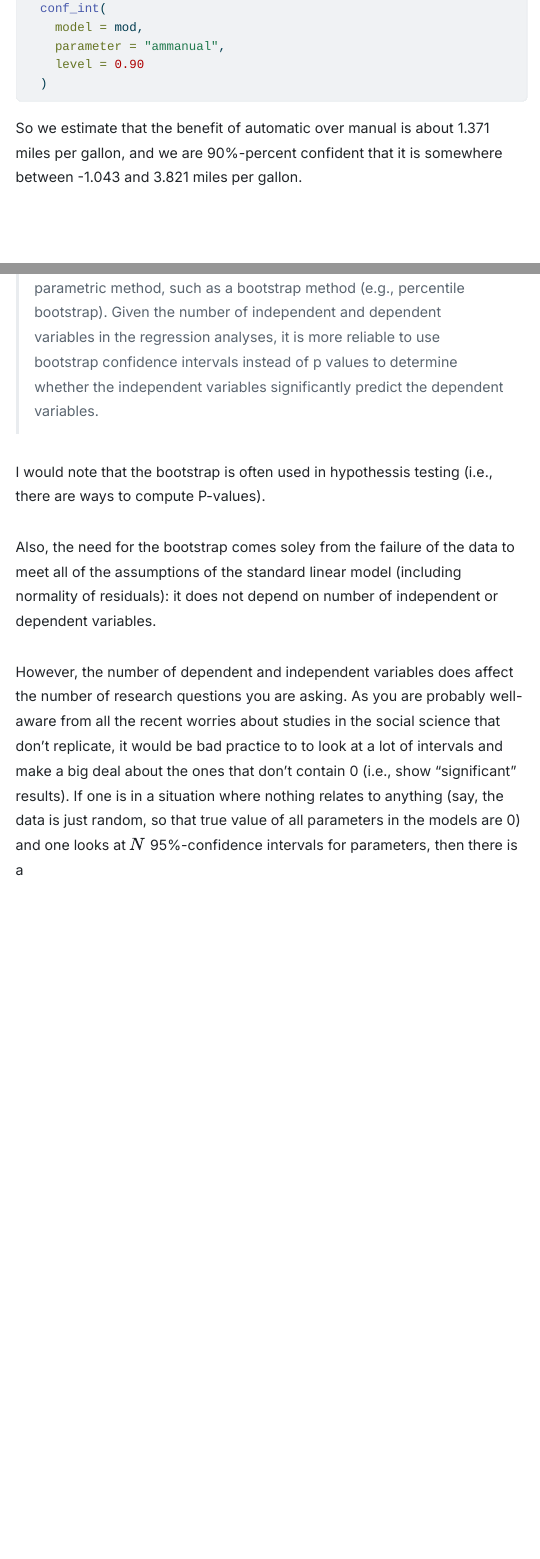
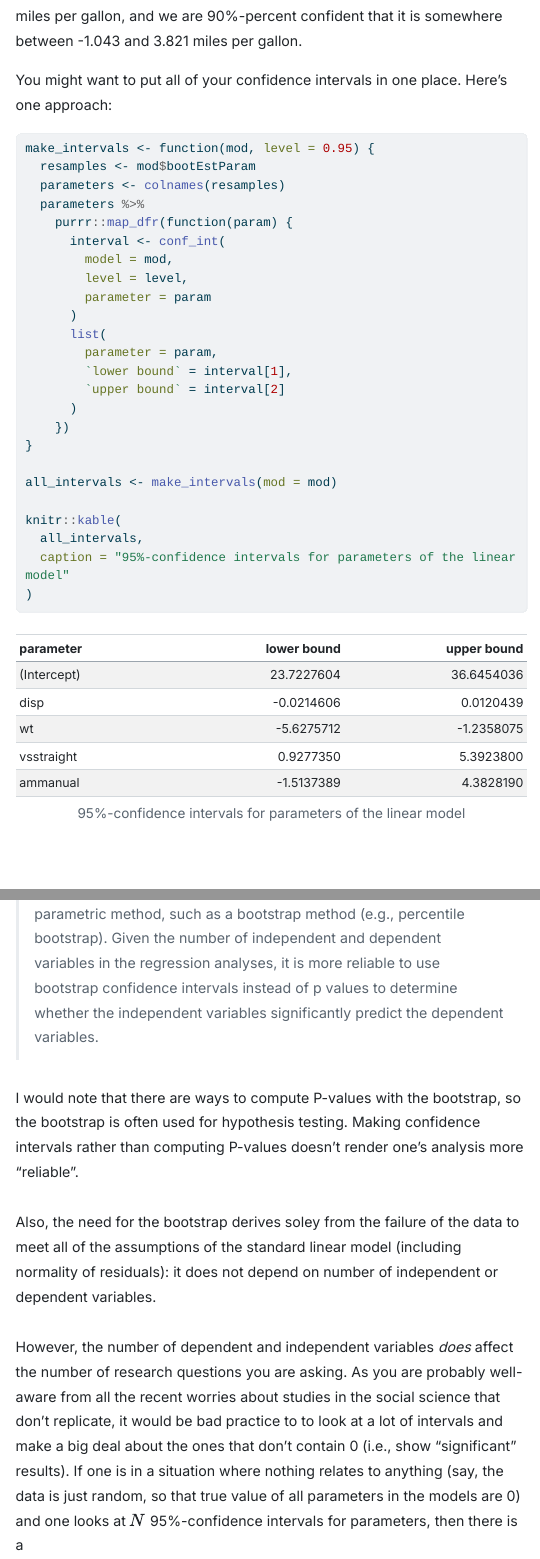
Before and after one commit to homerhanumat/wildboot, a Quarto document (wild-bootstrap.qmd): the page in a window 1100 px wide, from 5220 px down before the commit and from 5540 px down after it, and a second part further down, joined at a grey line. The pictures show the output file wild-bootstrap.html that the author committed with the source, opened offline; folded parts are opened; menus at the side of the page are left out; long lines of code are wrapped.

Commit message:
table of intervals

````diff
--- a/wild-bootstrap.qmd
+++ b/wild-bootstrap.qmd
@@ -138,17 +144,48 @@ interval <-
 
 So we estimate that the benefit of automatic over manual is about `r round(mod$origEstParam[5,1], 3)` miles per gallon, and we are 90%-percent confident that it is somewhere between `r round(interval[1], 3)` and `r round(interval[2], 3)` miles per gallon.
 
+You might want to put all of your confidence intervals in one place.  Here's one approach:
+
+```{r}
+#| code-fold: false
+make_intervals <- function(mod, level = 0.95) {
+  resamples <- mod$bootEstParam
+  parameters <- colnames(resamples)
+  parameters %>%
+    purrr::map_dfr(function(param) {
+      interval <- conf_int(
+        model = mod,
+        level = level,
+        parameter = param
+      )
+      list(
+        parameter = param,
+        `lower bound` = interval[1],
+        `upper bound` = interval[2]
+      )
+    })
+}
+
+all_intervals <- make_intervals(mod = mod)
+
+knitr::kable(
+  all_intervals,
+  caption = "95%-confidence intervals for parameters of the linear model"
+)
+```
+
+
 ## Note on Reviewer Comments
 
 The reviewer said:
 
 >Furthermore, the authors should check whether the data is normally distributed. If the data normality assumption has not been met, they should choose to conduct multiple regression analyses using a non-parametric method, such as a bootstrap method (e.g., percentile bootstrap). Given the number of independent and dependent variables in the regression analyses, it is more reliable to use bootstrap confidence intervals instead of p values to determine whether the independent variables significantly predict the dependent variables.
 
-I would note that the bootstrap is often used in hypothessis testing (i.e., there are ways to compute P-values).
+I would note that there are ways to compute P-values with the bootstrap, so the bootstrap is often used for hypothesis testing.  Making confidence intervals rather than computing P-values doesn't render one's analysis more "reliable".
 
-Also, the need for the bootstrap comes soley from the failure of the data to meet all of the assumptions of the standard linear model (including normality of residuals):  it does not depend on number of independent or dependent variables.
+Also, the need for the bootstrap derives soley from the failure of the data to meet all of the assumptions of the standard linear model (including normality of residuals):  it does not depend on number of independent or dependent variables.
 
-However, the number of dependent and independent variables does affect the number of research questions you are asking.  As you are probably well-aware from all the recent worries about studies in the social science that don't replicate, it would be bad practice to to look at a lot of intervals and make a big deal about the ones that don't contain 0 (i.e., show "significant" results).  If one is in a situation where nothing relates to anything (say, the data is just random, so that true value of all parameters in the models are 0) and one looks at $N$ 95%-confidence intervals for parameters, then there is a
+However, the number of dependent and independent variables *does* affect the number of research questions you are asking.  As you are probably well-aware from all the recent worries about studies in the social science that don't replicate, it would be bad practice to to look at a lot of intervals and make a big deal about the ones that don't contain 0 (i.e., show "significant" results).  If one is in a situation where nothing relates to anything (say, the data is just random, so that true value of all parameters in the models are 0) and one looks at $N$ 95%-confidence intervals for parameters, then there is a
 
 $$1-0.95^N$$
 
````
Also changed, not shown: wild-bootstrap.html, wild-bootstrap.qmd (20 more changed lines).
